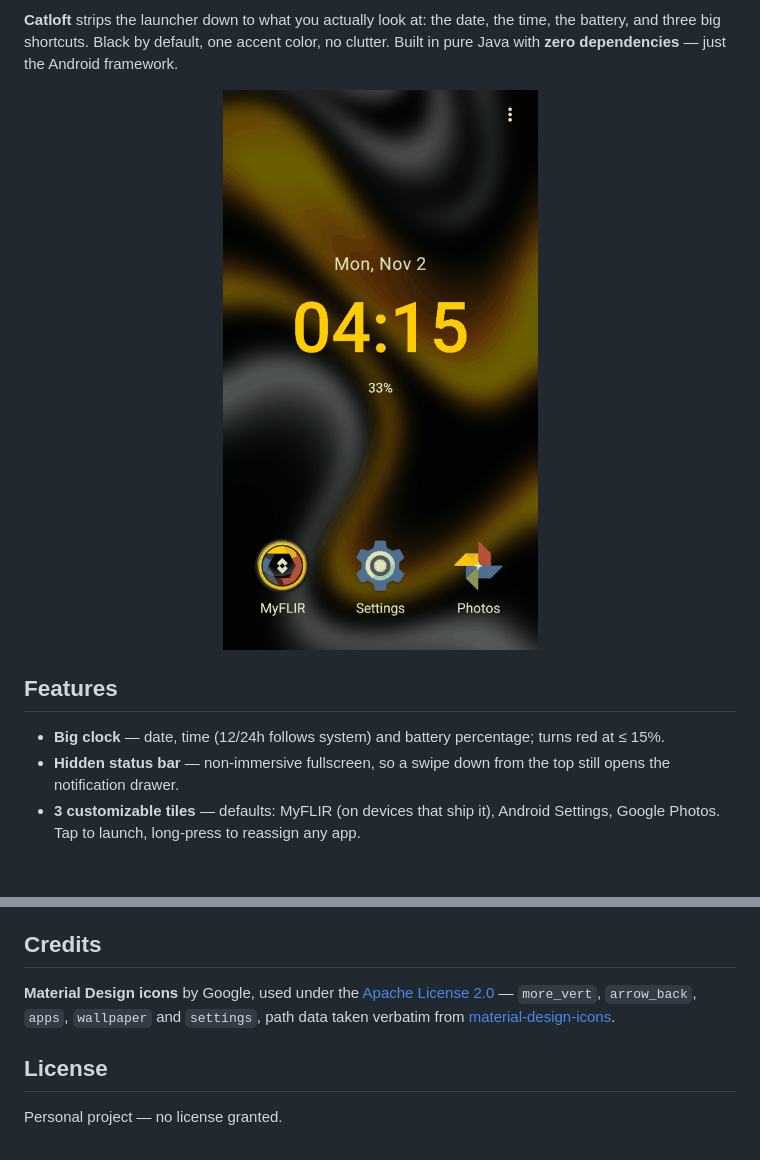
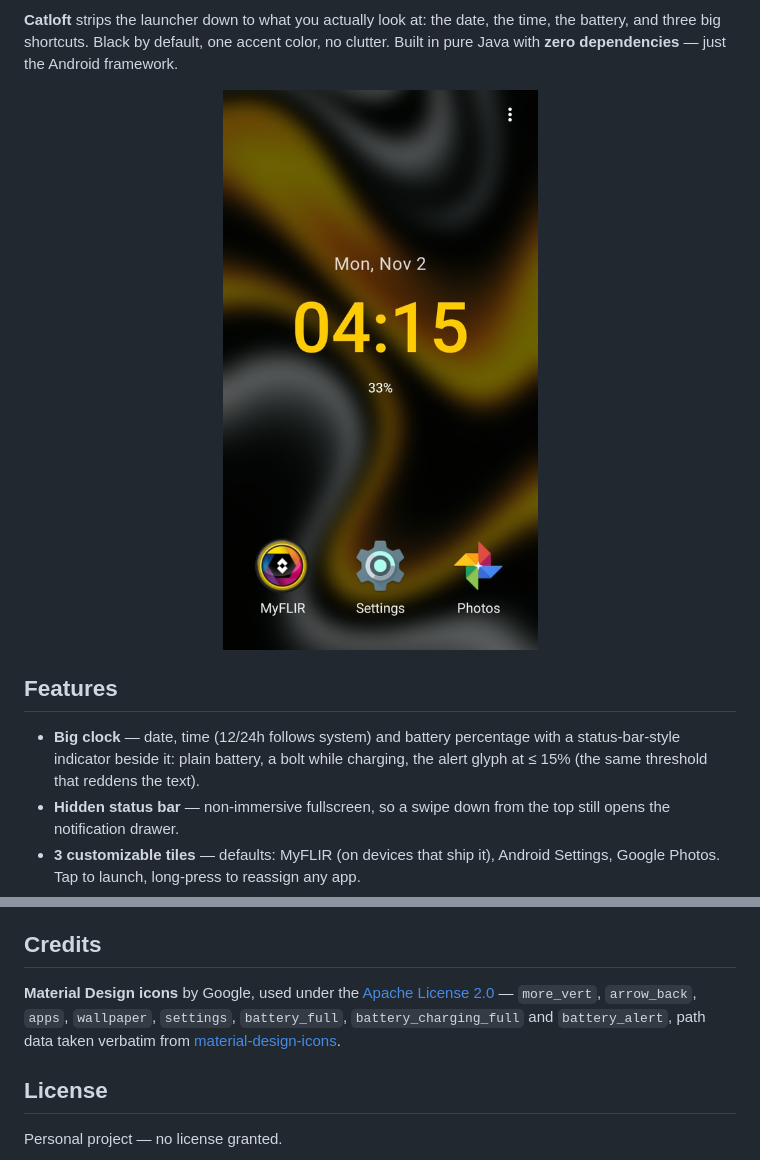
Before and after one commit to j2005j/Catloft, a Markdown page: README.md, 2 parts joined by grey strips. Drawn GitHub-style; pictures changed too: art/screenshot-home.jpg (added), art/screenshot-home.png (deleted); blank space fills up the shorter version.

Commit message:
Battery indicator beside the percentage; full-colour README screenshot

```diff
--- a/README.md
+++ b/README.md
@@ -17,13 +17,14 @@ no clutter. Built in pure Java with **zero dependencies** — just the Android
 framework.
 
 <p align="center">
-  <img src="art/screenshot-home.png" width="360" alt="Catloft home screen: date, time, battery and three tiles">
+  <img src="art/screenshot-home.jpg" width="360" alt="Catloft home screen: date, time, battery and three tiles">
 </p>
 
 ## Features
 
-- **Big clock** — date, time (12/24h follows system) and battery percentage;
-  turns red at ≤ 15%.
+- **Big clock** — date, time (12/24h follows system) and battery percentage with a
+  status-bar-style indicator beside it: plain battery, a bolt while charging, the
+  alert glyph at ≤ 15% (the same threshold that reddens the text).
 - **Hidden status bar** — non-immersive fullscreen, so a swipe down from the
   top still opens the notification drawer.
 - **3 customizable tiles** — defaults: MyFLIR (on devices that ship it), Android
@@ -97,7 +98,8 @@ phones it is built for — the one it is tested on runs 6.0.1.
 
 **Material Design icons** by Google, used under the
 [Apache License 2.0](https://www.apache.org/licenses/LICENSE-2.0) — `more_vert`,
-`arrow_back`, `apps`, `wallpaper` and `settings`, path data taken verbatim from
+`arrow_back`, `apps`, `wallpaper`, `settings`, `battery_full`,
+`battery_charging_full` and `battery_alert`, path data taken verbatim from
 [material-design-icons](https://github.com/google/material-design-icons).
 
 ## License
```
Also changed, not shown: 5 other files.
